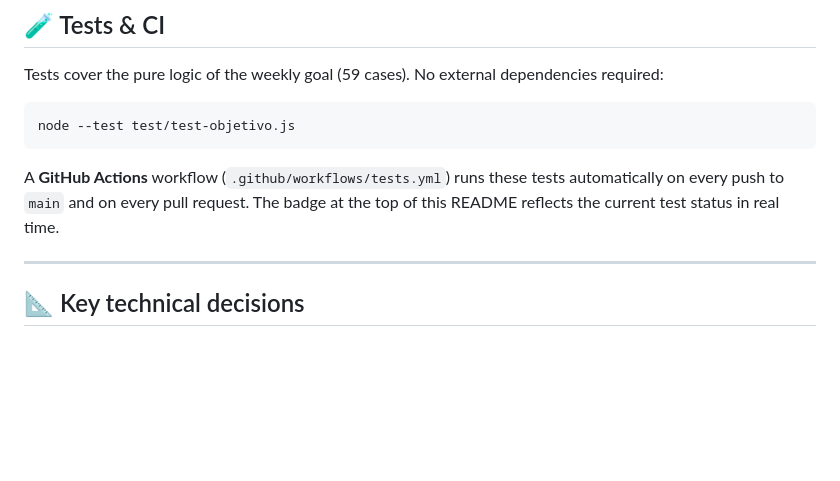
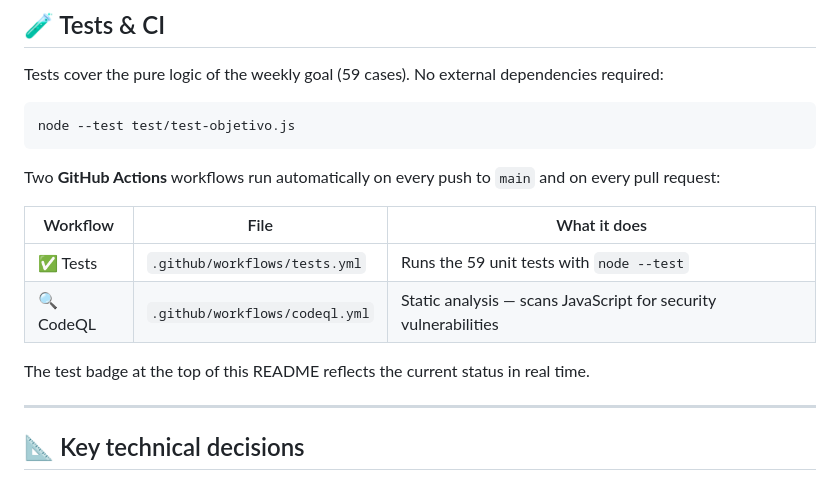
Before and after one commit to CarlosArman/MyStudyDiary, a Markdown page: README.md, the part around the change. Rendered like a GitHub page; blank space fills up the shorter version.

````diff
--- a/README.md
+++ b/README.md
@@ -107,7 +107,14 @@ Tests cover the pure logic of the weekly goal (59 cases). No external dependenci
 node --test test/test-objetivo.js
 ```
 
-A **GitHub Actions** workflow (`.github/workflows/tests.yml`) runs these tests automatically on every push to `main` and on every pull request. The badge at the top of this README reflects the current test status in real time.
+Two **GitHub Actions** workflows run automatically on every push to `main` and on every pull request:
+
+| Workflow | File | What it does |
+|---|---|---|
+| ✅ Tests | `.github/workflows/tests.yml` | Runs the 59 unit tests with `node --test` |
+| 🔍 CodeQL | `.github/workflows/codeql.yml` | Static analysis — scans JavaScript for security vulnerabilities |
+
+The test badge at the top of this README reflects the current status in real time.
 
 ---
 
````
Also changed, not shown: MEMORY.md (+0 -1 lines), README.es.md (+10 -1 lines).
